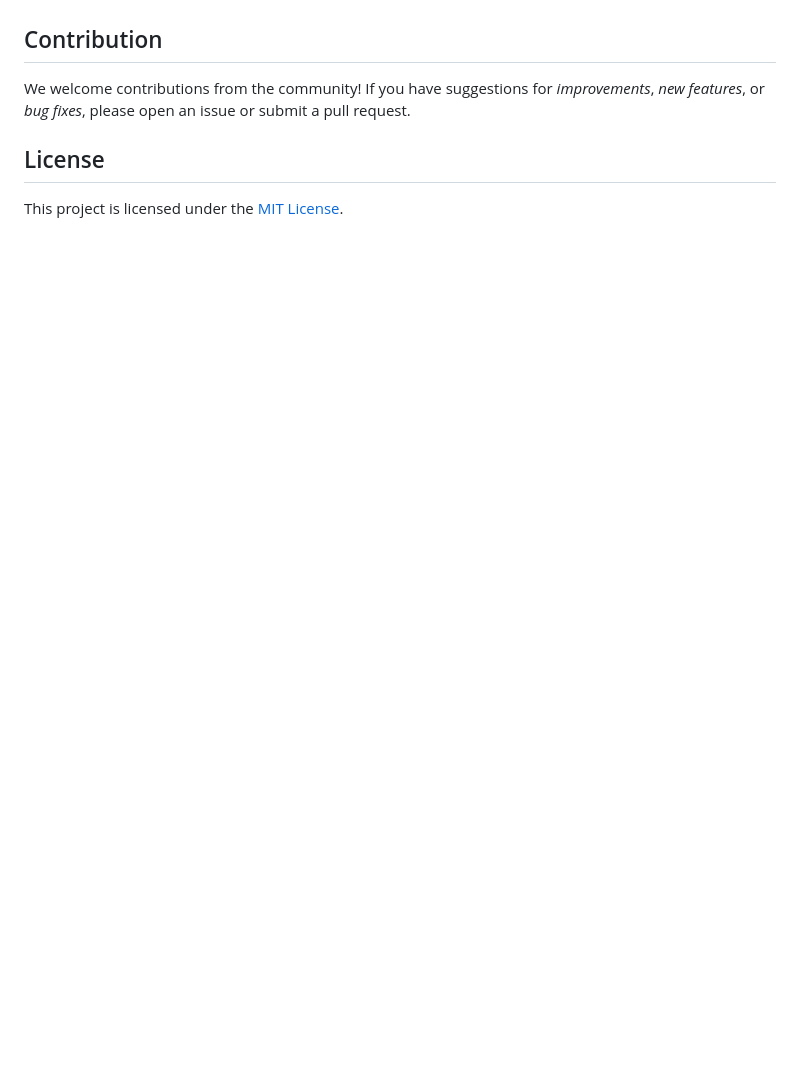
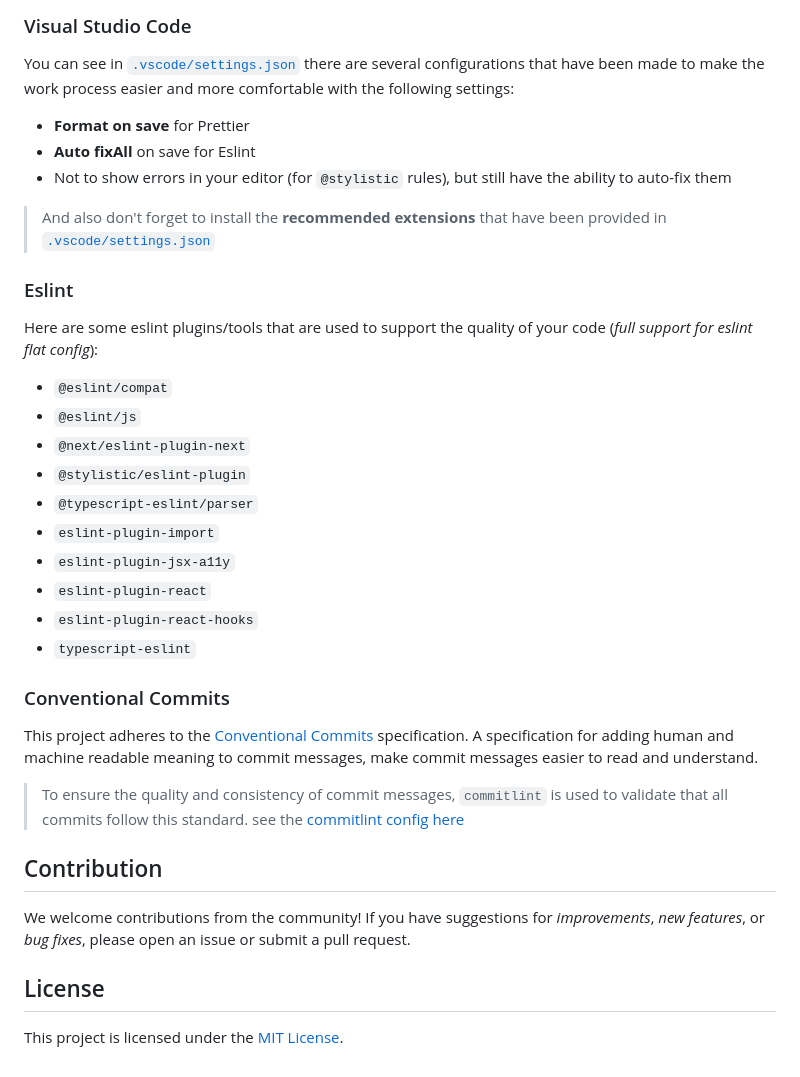
Before and after one commit to devsantara/kit, a Markdown page: README.md, the part around the change printed below. GitHub-like rendering; blank space fills up the shorter version.

Commit message:
docs(readme): add tools and configuration detail
* docs(vscode): add prettier as recommended extension

* docs(readme): add tools and configuration detail

```diff
--- a/README.md
+++ b/README.md
@@ -42,3 +96,34 @@ We believe developers should spend their time solving unique problems, not re-so
+### Visual Studio Code
+
+You can see in [`.vscode/settings.json`](./.vscode/settings.json) there are several configurations that have been made to make the work process easier and more comfortable with the following settings:
+
+- **Format on save** for Prettier
+- **Auto fixAll** on save for Eslint
+- Not to show errors in your editor (for `@stylistic` rules), but still have the ability to auto-fix them
+
+> And also don't forget to install the **recommended extensions** that have been provided in [`.vscode/settings.json`](./.vscode/extensions.json)
+
+### Eslint
+
+Here are some eslint plugins/tools that are used to support the quality of your code (_full support for eslint flat config_):
+
+- `@eslint/compat`
+- `@eslint/js`
+- `@next/eslint-plugin-next`
+- `@stylistic/eslint-plugin`
+- `@typescript-eslint/parser`
+- `eslint-plugin-import`
+- `eslint-plugin-jsx-a11y`
+- `eslint-plugin-react`
+- `eslint-plugin-react-hooks`
+- `typescript-eslint`
+
+### Conventional Commits
+
+This project adheres to the [Conventional Commits](https://www.conventionalcommits.org) specification. A specification for adding human and machine readable meaning to commit messages, make commit messages easier to read and understand.
+
+> To ensure the quality and consistency of commit messages, `commitlint` is used to validate that all commits follow this standard. see the [commitlint config here](./commitlint.config.ts)
+
 ## Contribution
 
 We welcome contributions from the community! If you have suggestions for _improvements_, _new features_, or _bug fixes_, please open an issue or submit a pull request.
```
Also changed, not shown: other parts of README.md (+54 -0 lines).
